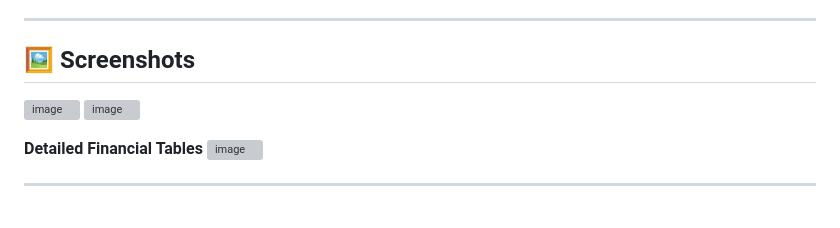
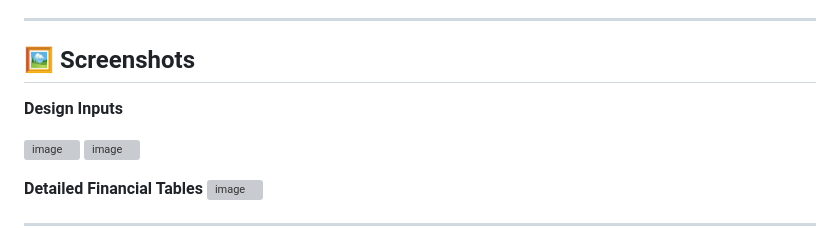
Before and after one commit to yuggniiks/YellowHouse_HVAC, a Markdown page: README.md, the part around the change. Drawn GitHub-style; blank space fills up the shorter version; grey boxes are pictures that could not be loaded.

```diff
--- a/README.md
+++ b/README.md
@@ -38,6 +38,8 @@ Choosing a new HVAC system is a major financial decision. Comparing quotes is di
 
 ## 🖼️ Screenshots
 
+**Design Inputs**
+
 ![image](https://github.com/user-attachments/assets/3d3d23fd-0e1d-4cea-af5d-d15441ca4892)
 ![image](https://github.com/user-attachments/assets/c3638e16-9e3e-4cee-a554-ed9b1efab58f)
 
```
